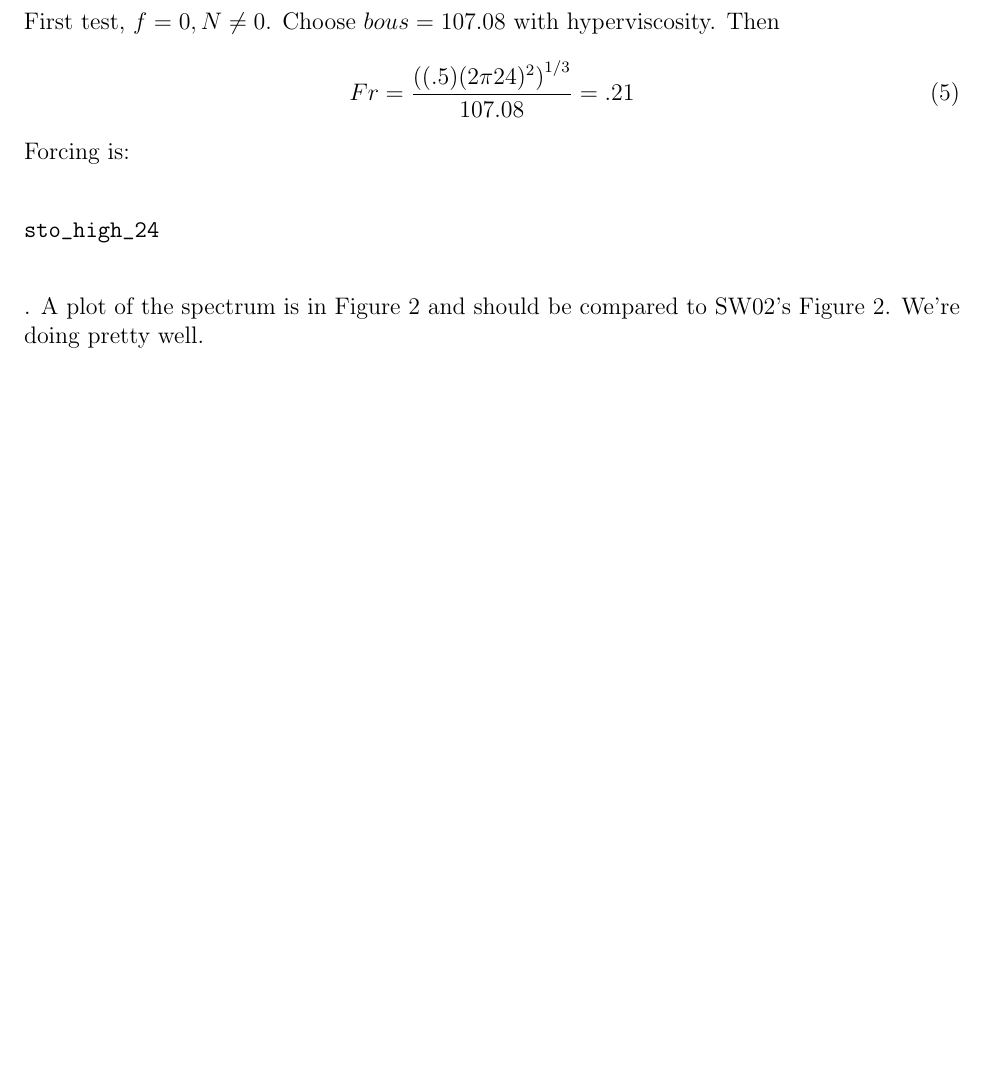
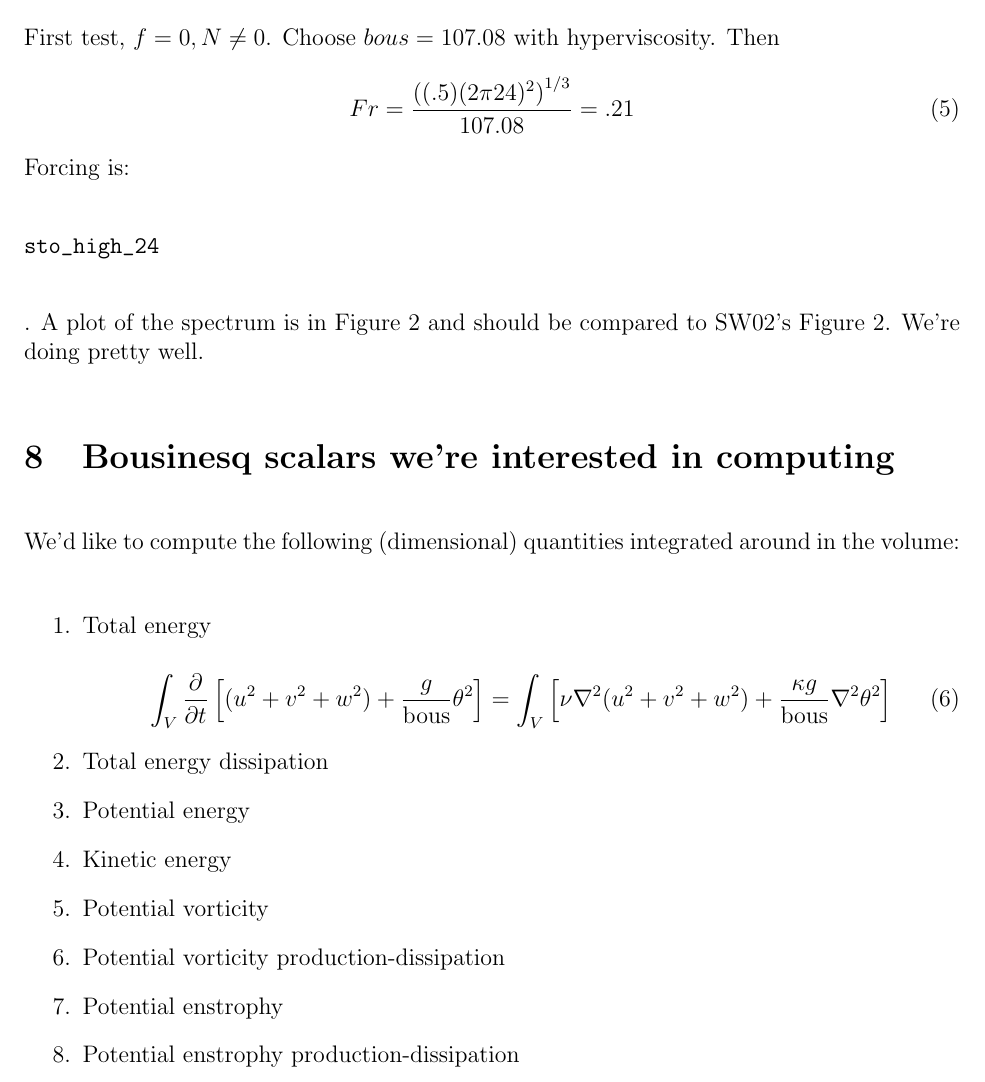
Before and after one commit to mt5555/dns, a LaTeX document (rotation.tex): part of page 7 of 7, cut so that both start at the same text, the shorter picture padded with empty space. Compiled offline with pdfLaTeX.

Commit message:
updating rotation.tex to put in all the scalars we want to compute.

```diff
--- a/rotation.tex
+++ b/rotation.tex
@@ -425,5 +425,38 @@ compared to SW02's Figure 2.  We're doing pretty well.
 \end{center}
 \end{figure}
 
+\section{Bousinesq scalars we're interested in computing}
+
+We'd like to compute the following (dimensional) quantities integrated
+around in the volume:
+
+\begin{itemize}
+\item[1.] Total energy
+
+\begin{equation}
+\int_V \frac{\partial}{\partial t}
+         \left[ (u^2 + v^2 + w^2) +\frac{g}{\text{bous}}
+           \theta^2\right]
+= \int_V \left[ \nu \nabla^2 (u^2 + v^2 + w^2)
+                     + \frac{\kappa g}{\text{bous}} \nabla^2 \theta^2
+                         \right]
+\end{equation}
+
+\item[2.] Total energy dissipation
+
+\item[3.] Potential energy
+
+\item[4.] Kinetic energy
+
+\item[5.] Potential vorticity
+
+\item[6.] Potential vorticity production-dissipation
+
+\item[7.] Potential enstrophy
+
+\item[8.] Potential enstrophy production-dissipation
+
+\end{itemize}
+
 
 \end{document}
```
